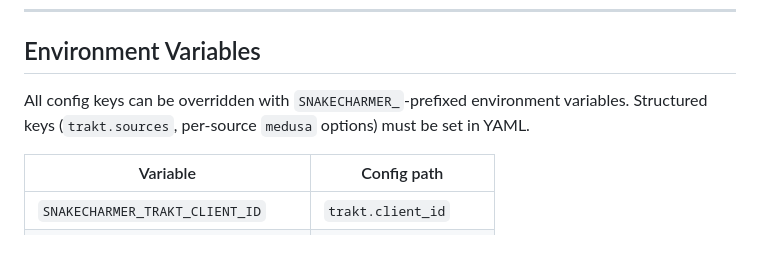
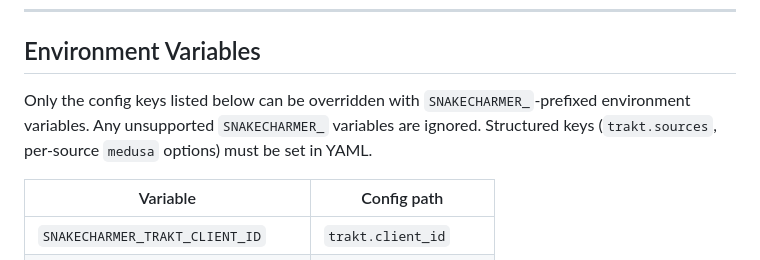
Before and after one commit to 2wenty2wo/SnakeCharmer, a Markdown page: README.md, the part around the change. GitHub-like rendering.

Commit message:
Clarify supported environment variable overrides in README

```diff
--- a/README.md
+++ b/README.md
@@ -192,7 +192,7 @@ python main.py --log-format json
 
 ## Environment Variables
 
-All config keys can be overridden with `SNAKECHARMER_`-prefixed environment variables. Structured keys (`trakt.sources`, per-source `medusa` options) must be set in YAML.
+Only the config keys listed below can be overridden with `SNAKECHARMER_`-prefixed environment variables. Any unsupported `SNAKECHARMER_` variables are ignored. Structured keys (`trakt.sources`, per-source `medusa` options) must be set in YAML.
 
 | Variable | Config path |
 |---|---|
```
